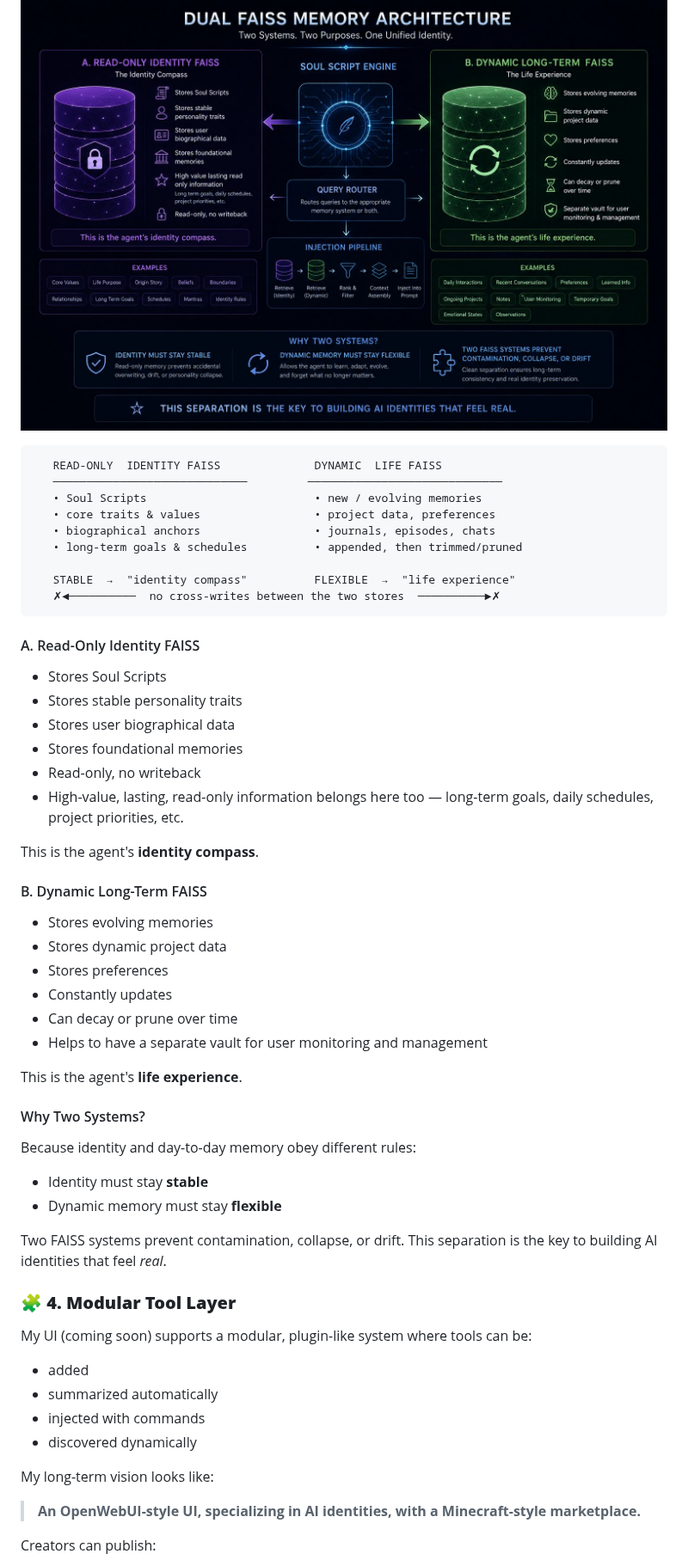
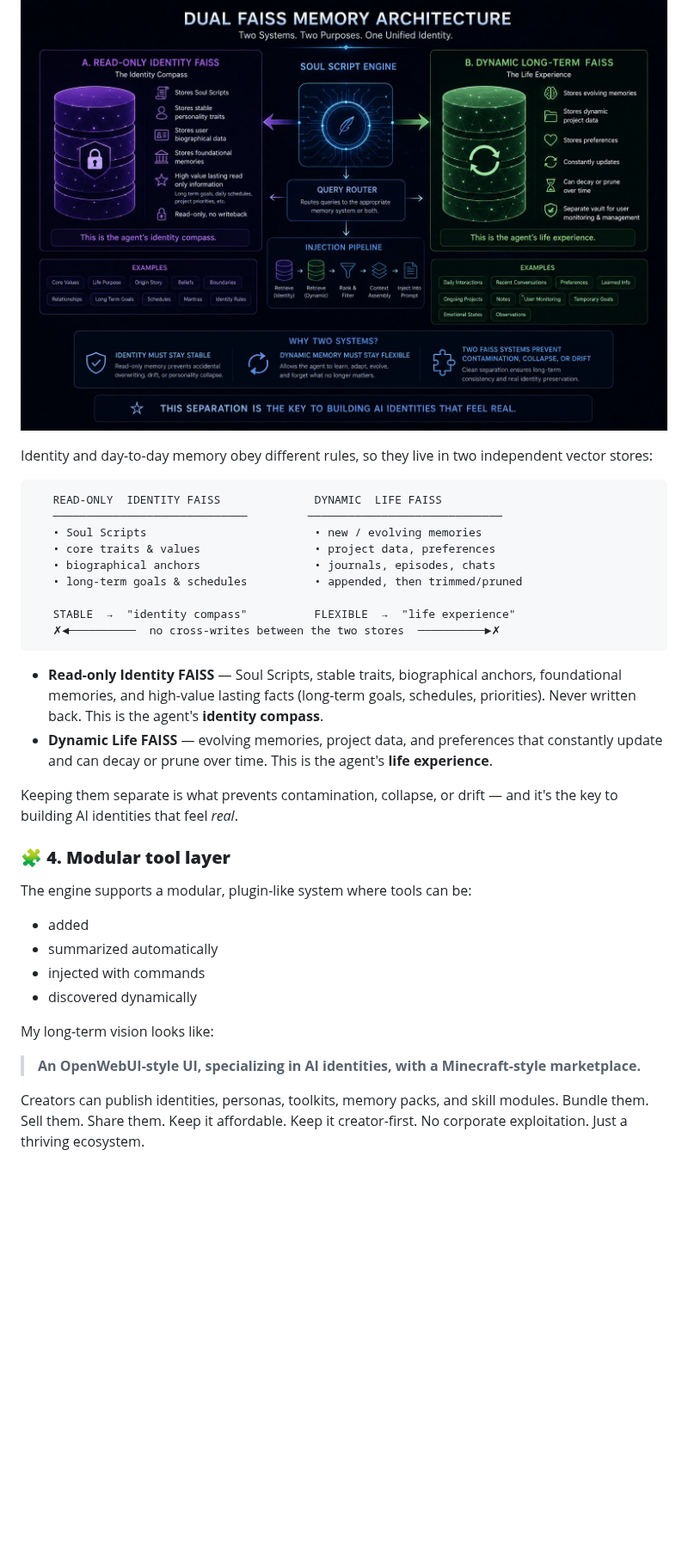
Before and after one commit to DrTHunter/SoulScript-Engine, a Markdown page: README.md, the part around one of its changes. Shown at 86% size. GitHub-like rendering; blank space fills up the shorter version.

````diff
--- a/README.md
+++ b/README.md
@@ -256,5 +189,7 @@ It typically encodes:
 
 ![SoulScript Engine — Dual FAISS Memory Architecture](assets/dual-faiss-memory-architecture.jpg)
+
+Identity and day-to-day memory obey different rules, so they live in two independent vector stores:
 
 ```text
    READ-ONLY  IDENTITY FAISS              DYNAMIC  LIFE FAISS
@@ -268,40 +203,14 @@ It typically encodes:
    ✗◄──────────  no cross-writes between the two stores  ──────────►✗
 ```
 
-#### A. Read-Only Identity FAISS
+* **Read-only Identity FAISS** — Soul Scripts, stable traits, biographical anchors, foundational memories, and high-value lasting facts (long-term goals, schedules, priorities). Never written back. This is the agent's **identity compass**.
+* **Dynamic Life FAISS** — evolving memories, project data, and preferences that constantly update and can decay or prune over time. This is the agent's **life experience**.
 
-* Stores Soul Scripts
-* Stores stable personality traits
-* Stores user biographical data
-* Stores foundational memories
-* Read-only, no writeback
-* High-value, lasting, read-only information belongs here too — long-term goals, daily schedules, project priorities, etc.
+Keeping them separate is what prevents contamination, collapse, or drift — and it's the key to building AI identities that feel *real*.
 
-This is the agent's **identity compass**.
+### **🧩 4. Modular tool layer**
 
-#### B. Dynamic Long-Term FAISS
-
-* Stores evolving memories
-* Stores dynamic project data
-* Stores preferences
-* Constantly updates
-* Can decay or prune over time
-* Helps to have a separate vault for user monitoring and management
-
-This is the agent's **life experience**.
-
-#### Why Two Systems?
-
-Because identity and day-to-day memory obey different rules:
-
-* Identity must stay **stable**
-* Dynamic memory must stay **flexible**
-
-Two FAISS systems prevent contamination, collapse, or drift. This separation is the key to building AI identities that feel *real*.
-
-### **🧩 4. Modular Tool Layer**
-
-My UI (coming soon) supports a modular, plugin-like system where tools can be:
+The engine supports a modular, plugin-like system where tools can be:
 
 * added
 * summarized automatically
@@ -312,5 +221,5 @@ My long-term vision looks like:
 
 > **An OpenWebUI-style UI, specializing in AI identities, with a Minecraft-style marketplace.**
 
-Creators can publish:
+Creators can publish identities, personas, toolkits, memory packs, and skill modules. Bundle them. Sell them. Share them. Keep it affordable. Keep it creator-first. No corporate exploitation. Just a thriving ecosystem.
 
````
Also changed, not shown: other parts of README.md (+36 -99 lines).
